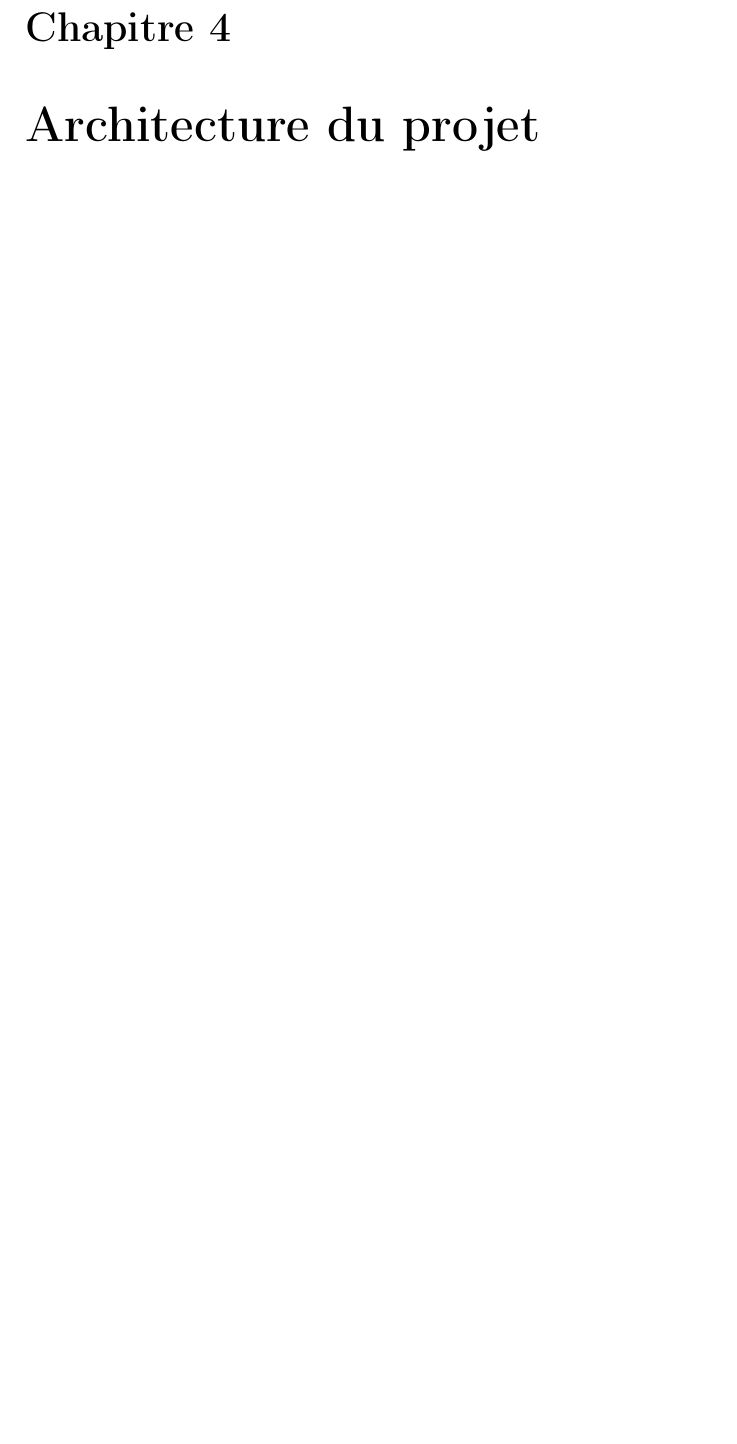
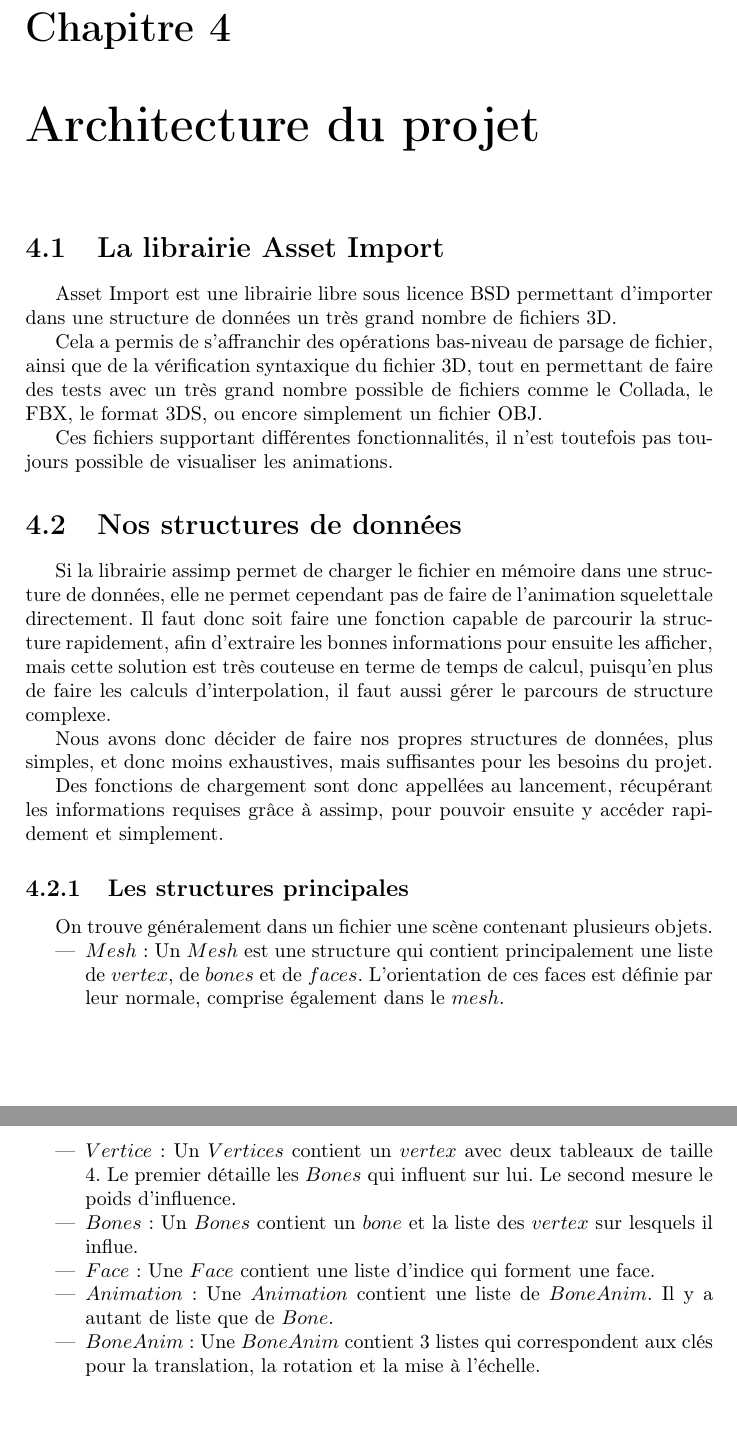
Before and after one commit to antoninwaltz/Dragon-Animation, a LaTeX document (rapport/IN55.tex): part of page 7 of 9 before the commit and two parts of pages 7 and 8 of 10 after it, the two joined at a grey line, cut so that both start at the same text, the shorter picture padded with empty space. Compiled offline with pdfLaTeX.

Commit message:
Update report

```diff
--- a/rapport/IN55.tex
+++ b/rapport/IN55.tex
@@ -72,6 +81,44 @@ Nous avons effectué la modélisation du dragon sous Blender. Son armature se d
 \newpage
 %%%%%%%%%%%%%%%%%%%%%%%%%%%%%%%%%%%%%%%%%%%%%%%%%%%%%%%%%%%%%%%%%%%%%%%%%%%%%%%%%%%%%%%%%%%%%%%%%%%%%%
 \chapter{Architecture du projet}
+\section{La librairie Asset Import}
+\par
+Asset Import est une librairie libre sous licence BSD permettant d'importer dans une structure de données
+un très grand nombre de fichiers 3D.
+\par
+Cela a permis de s'affranchir des opérations bas-niveau de parsage de fichier, ainsi que de la vérification
+syntaxique du fichier 3D, tout en permettant de faire des tests avec un très grand nombre possible de
+fichiers comme le Collada, le FBX, le format 3DS, ou encore simplement un fichier OBJ.
+\par
+Ces fichiers supportant différentes fonctionnalités, il n'est toutefois pas toujours possible de visualiser
+les animations.
+
+\section{Nos structures de données}
+\par
+Si la librairie assimp permet de charger le fichier en mémoire dans une structure de données, elle ne permet
+cependant pas de faire de l'animation squelettale directement. Il faut donc soit faire une fonction capable
+de parcourir la structure rapidement, afin d'extraire les bonnes informations pour ensuite les afficher, mais
+cette solution est très couteuse en terme de temps de calcul, puisqu'en plus de faire les calculs
+d'interpolation, il faut aussi gérer le parcours de structure complexe.
+\par
+Nous avons donc décider de faire nos propres structures de données, plus simples, et donc moins exhaustives,
+mais suffisantes pour les besoins du projet.
+\par
+Des fonctions de chargement sont donc appellées au lancement, récupérant les informations requises grâce à
+assimp, pour pouvoir ensuite y accéder rapidement et simplement.
+
+\subsection{Les structures principales}
+\par
+On trouve généralement dans un fichier une scène contenant plusieurs objets.
+
+\begin{itemize}
+\item $Mesh$ : Un $Mesh$ est une structure qui contient principalement une liste de $vertex$, de $bones$ et de $faces$. L'orientation de ces faces est définie par leur normale, comprise également dans le $mesh$.
+\item $Vertice$ : Un $Vertices$ contient un $vertex$ avec deux tableaux de taille 4. Le premier détaille les $Bones$ qui influent sur lui. Le second mesure le poids d'influence.
+\item $Bones$ : Un $Bones$ contient un $bone$ et la liste des $vertex$ sur lesquels il influe.
+\item $Face$ : Une $Face$ contient une liste d'indice qui forment une face.
+\item $Animation$ : Une $Animation$ contient une liste de $BoneAnim$. Il y a autant de liste que de $Bone$.
+\item $BoneAnim$ : Une $BoneAnim$ contient 3 listes qui correspondent aux clés pour la translation, la rotation et la mise à l'échelle.
+\end{itemize}
 
 %%%%%%%%%%%%%%%%%%%%%%%%%%%%%%%%%%%%%%%%%%%%%%%%%%%%%%%%%%%%%%%%%%%%%%%%%%%%%%%%%%%%%%%%%%%%%%%%%%%%%%
 \chapter{Bilan}
```
Also changed, not shown: rapport/IN55.pdf, rapport/img/armature.png (added), rapport/IN55.tex (20 more changed lines).
